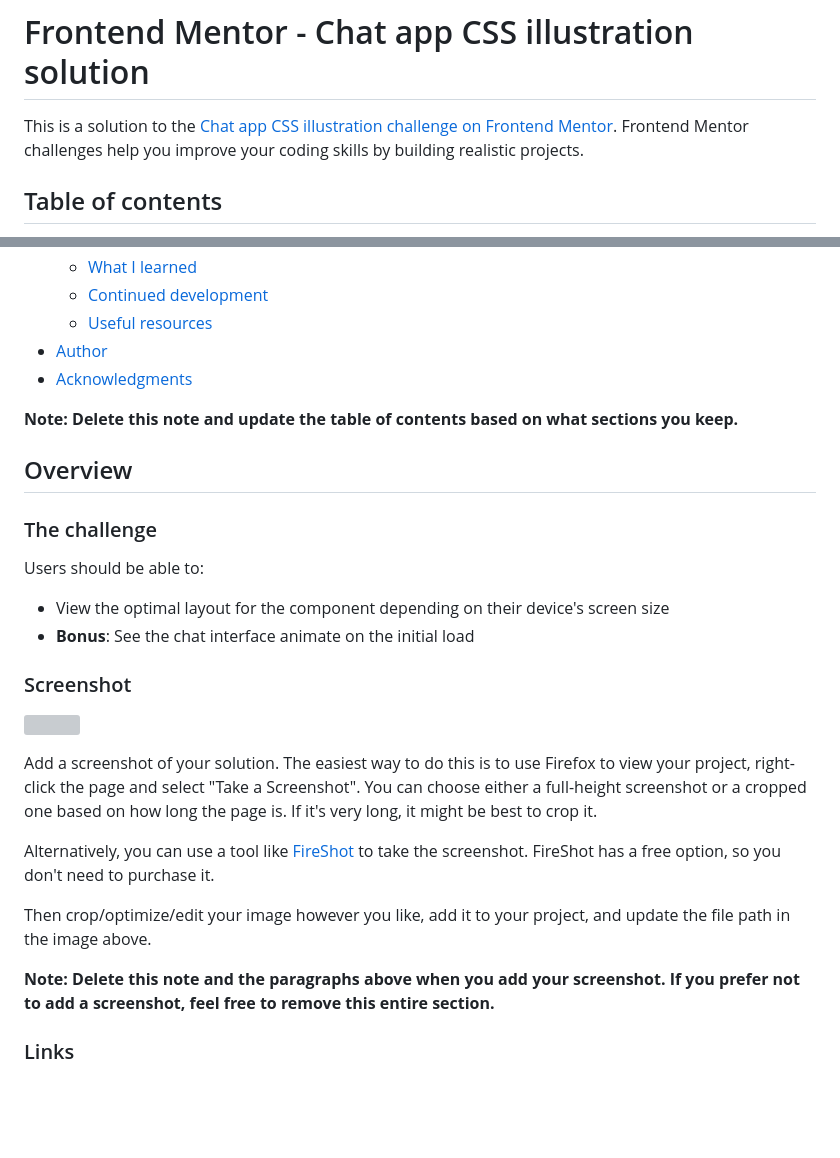
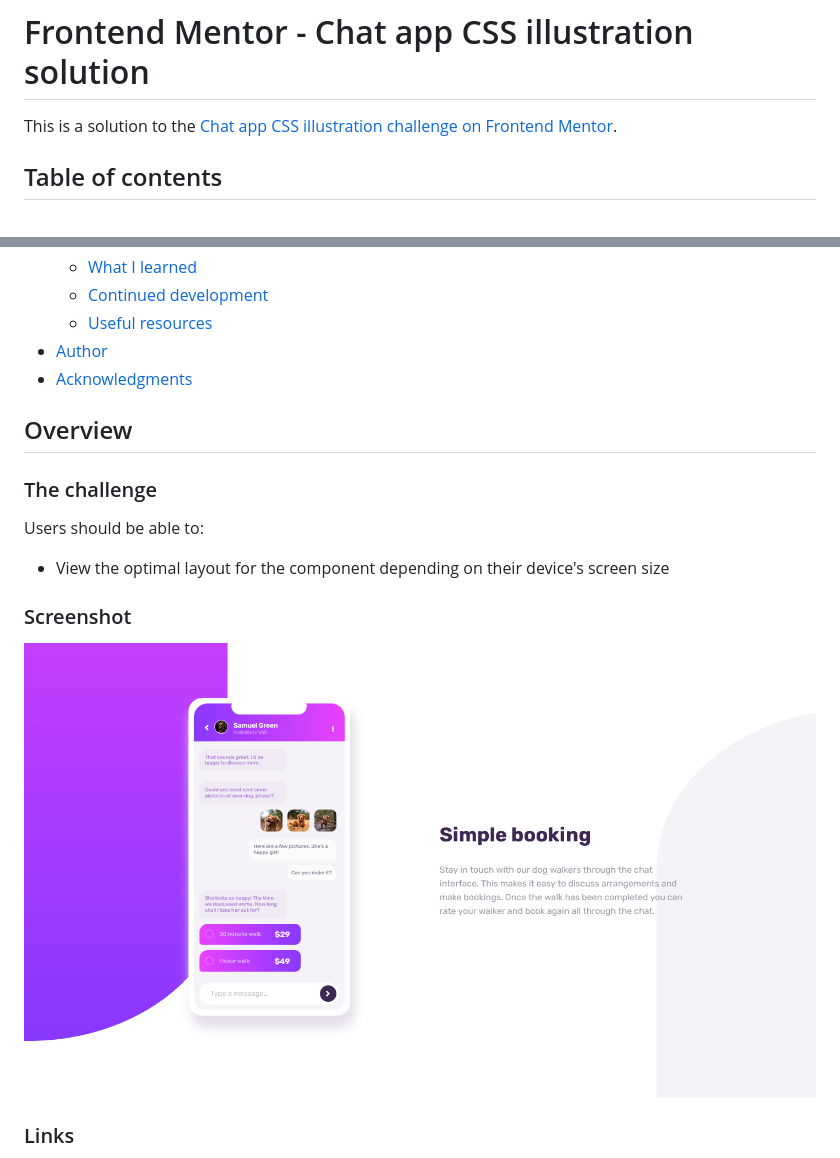
Before and after one commit to gusanchefullstack/prj-07-chat-app-css-illustration, a Markdown page: README.md, 2 parts joined by grey strips. Rendered like a GitHub page; pictures changed too: design/ScreenshotDesktop.png (added); blank space fills up the shorter version; grey boxes are pictures that could not be loaded.

```diff
--- a/README.md
+++ b/README.md
@@ -1,6 +1,6 @@
 # Frontend Mentor - Chat app CSS illustration solution
 
-This is a solution to the [Chat app CSS illustration challenge on Frontend Mentor](https://www.frontendmentor.io/challenges/chat-app-css-illustration-O5auMkFqY). Frontend Mentor challenges help you improve your coding skills by building realistic projects.
+This is a solution to the [Chat app CSS illustration challenge on Frontend Mentor](https://www.frontendmentor.io/challenges/chat-app-css-illustration-O5auMkFqY).
 
 ## Table of contents
 
@@ -16,8 +16,6 @@ This is a solution to the [Chat app CSS illustration challenge on Frontend Mento
 - [Author](#author)
 - [Acknowledgments](#acknowledgments)
 
-**Note: Delete this note and update the table of contents based on what sections you keep.**
-
 ## Overview
 
 ### The challenge
@@ -25,19 +23,10 @@ This is a solution to the [Chat app CSS illustration challenge on Frontend Mento
 Users should be able to:
 
 - View the optimal layout for the component depending on their device's screen size
-- **Bonus**: See the chat interface animate on the initial load
 
 ### Screenshot
 
-![](./screenshot.jpg)
-
-Add a screenshot of your solution. The easiest way to do this is to use Firefox to view your project, right-click the page and select "Take a Screenshot". You can choose either a full-height screenshot or a cropped one based on how long the page is. If it's very long, it might be best to crop it.
-
-Alternatively, you can use a tool like [FireShot](https://getfireshot.com/) to take the screenshot. FireShot has a free option, so you don't need to purchase it.
-
-Then crop/optimize/edit your image however you like, add it to your project, and update the file path in the image above.
-
-**Note: Delete this note and the paragraphs above when you add your screenshot. If you prefer not to add a screenshot, feel free to remove this entire section.**
+![](design/ScreenshotDesktop.png)
 
 ### Links
 
```
Also changed, not shown: other parts of README.md (+51 -36 lines).
